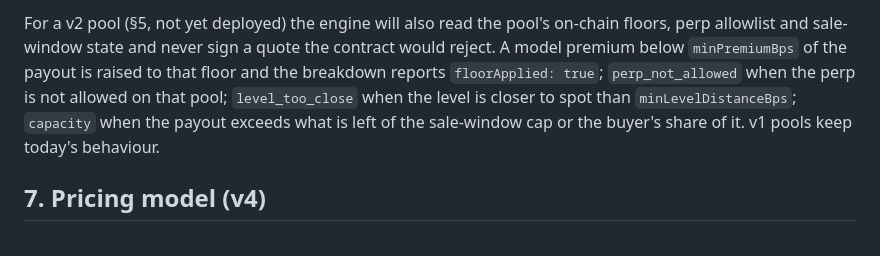
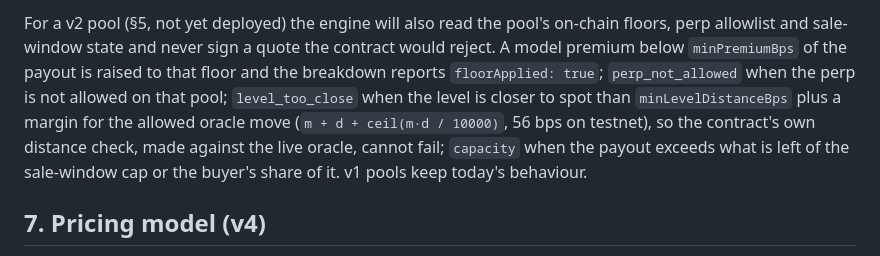
Before and after one commit to Qwealzy/numera-cover, a Markdown page: docs/how-it-works.md, the part around the change. GitHub-like rendering.

```diff
--- a/docs/how-it-works.md
+++ b/docs/how-it-works.md
@@ -673,7 +673,8 @@ For a v2 pool (§5, not yet deployed) the engine will also read the pool's on-ch
 sale-window state and never sign a quote the contract would reject. A model premium below `minPremiumBps`
 of the payout is raised to that floor and the breakdown reports `floorApplied: true`; `perp_not_allowed`
 when the perp is not allowed on that pool; `level_too_close` when the level is closer to spot than
-`minLevelDistanceBps`; `capacity` when the payout exceeds what is left of the sale-window cap or the buyer's
+`minLevelDistanceBps` plus a margin for the allowed oracle move (`m + d + ceil(m·d / 10000)`, 56 bps on
+testnet), so the contract's own distance check, made against the live oracle, cannot fail; `capacity` when the payout exceeds what is left of the sale-window cap or the buyer's
 share of it. v1 pools keep today's behaviour.
 
 ## 7. Pricing model (v4)
```
Also changed, not shown: docs/ARCHITECTURE.md (+5 -1 lines).
